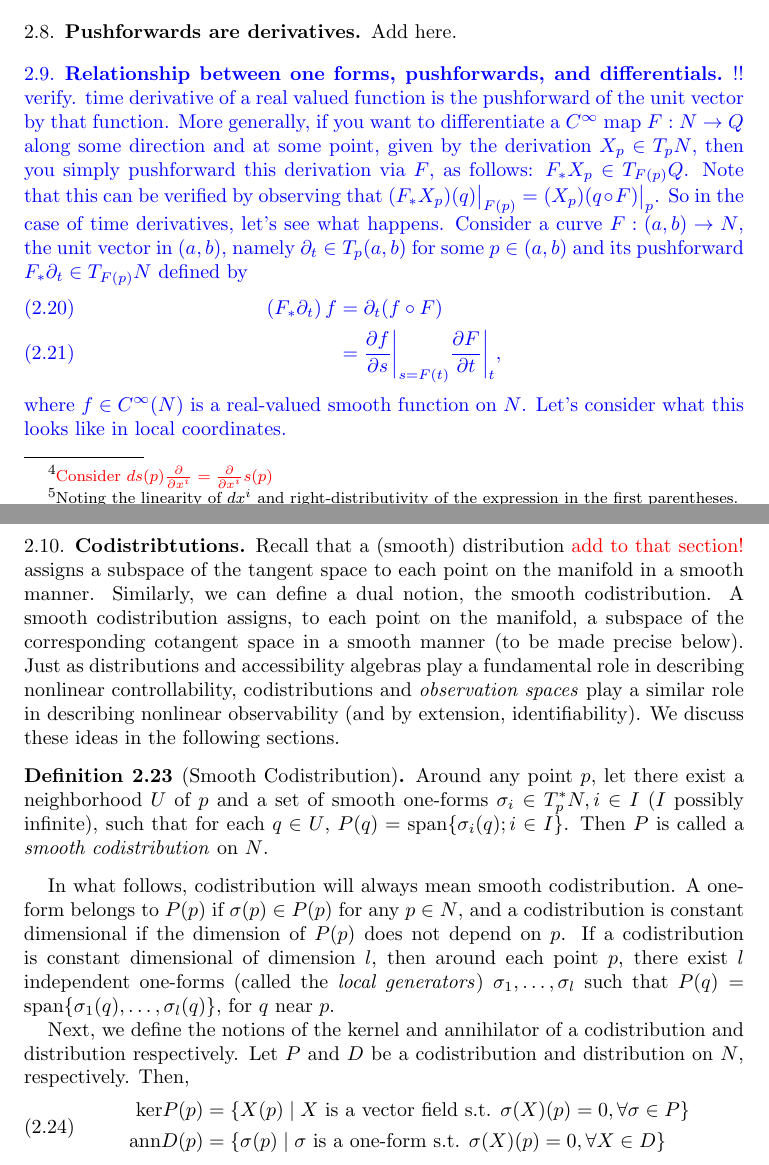
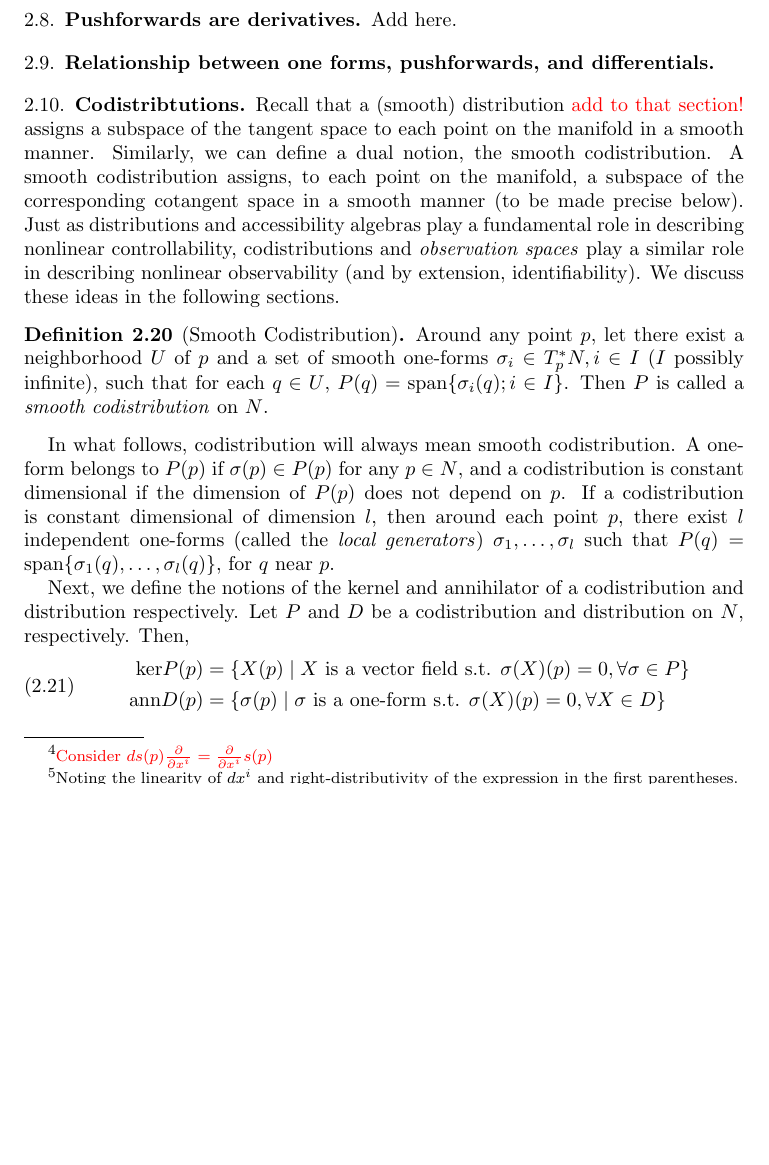
Before and after one commit to vipulsinghal02/nonlinear_obs, a LaTeX paper (main.tex): two parts of pages 7 and 8 of 10 before the commit and part of page 7 of 9 after it, the two joined at a grey line, cut so that both start at the same text, the shorter picture padded with empty space. Compiled offline with pdfLaTeX.

```diff
--- a/main.tex
+++ b/main.tex
@@ -358,10 +356,3 @@
 
 
 
-{\color{blue} !! verify. time derivative of a real valued function is the pushforward of the unit vector by that function. More generally, if you want to differentiate a $C^{\infty}$ map $F:N \rightarrow Q$ along some direction and at some point, given by the derivation $X_p \in T_pN$, then you simply pushforward this derivation via $F$, as follows: $F_* X_p \in T_{F(p)}Q$. Note that this can be verified by observing that $(F_*X_p)(q)\bigr|_{F(p)} = (X_p)(q\circ F)\bigr|_{p}$. So in the case of time derivatives, let's see what happens.
-Consider a curve $F:(a, b) \rightarrow N$, the unit vector in $(a,b)$, namely $\partial_t\in T_p(a,b)$ for some $p \in (a, b)$ and its pushforward $F_*\partial_t \in T_{F(p)}N$ defined by
-\begin{align}
-\left(F_* \partial_t \right)f & =  \partial_t (f\circ F)\\
-& = \frac{\partial f}{\partial s}\biggr|_{s=F(t)}\frac{\partial F}{\partial t}\biggr|_{t},
-\end{align}
-where $f\in C^{\infty}(N)$ is a real-valued smooth function on $N$. Let's consider what this looks like in local coordinates.
```
Also changed, not shown: main.pdf, main.tex (19 more changed lines).
